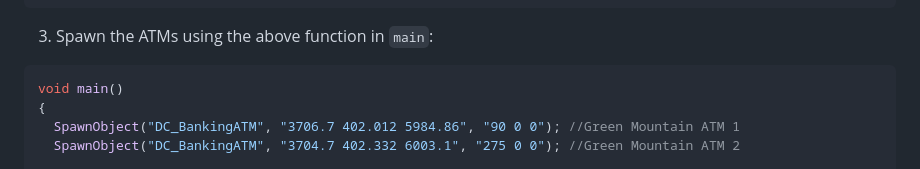
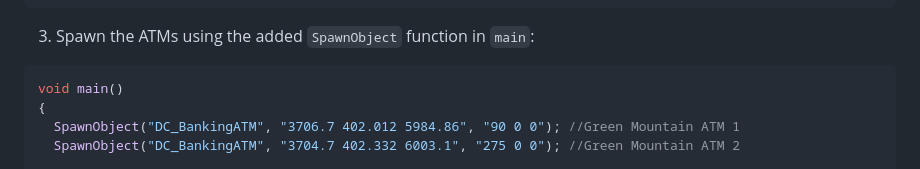
Before and after one commit to DennisVidal/dayz-banking, a Markdown page: README.md, the part around the change. Drawn GitHub-style.

````diff
--- a/README.md
+++ b/README.md
@@ -63,7 +63,7 @@ void SpawnObject(string className, vector position, vector orientation)
     }
 }
 ```
-3. Spawn the ATMs using the above function in `main`:
+3. Spawn the ATMs using the added `SpawnObject` function in `main`:
 ```cs
 void main()
 {
````
